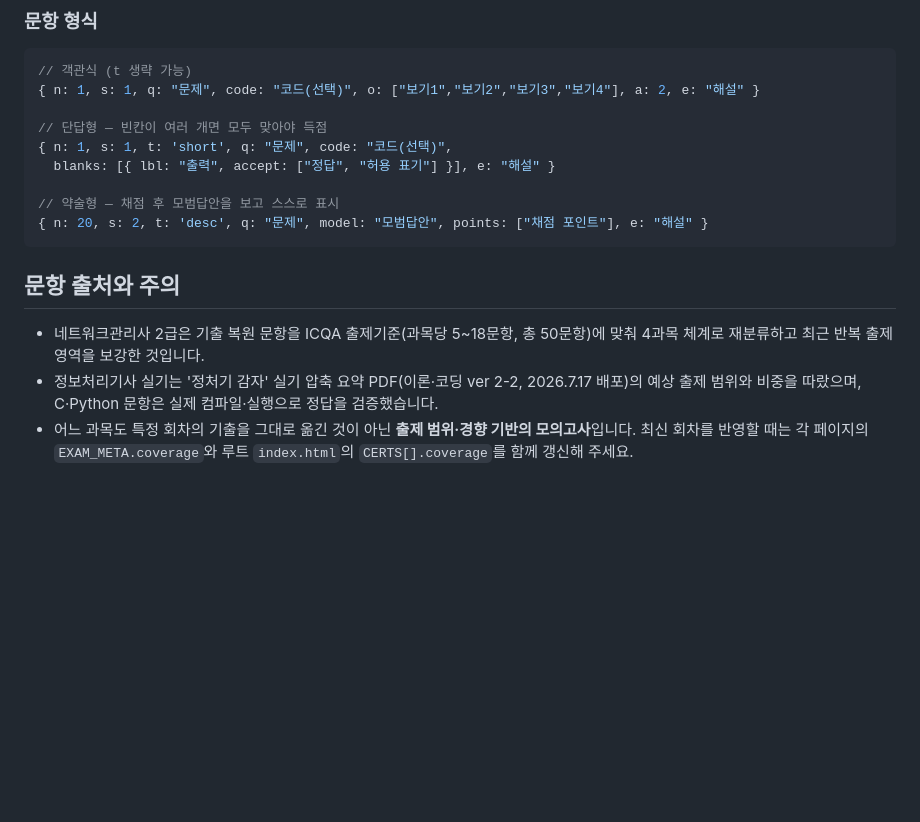
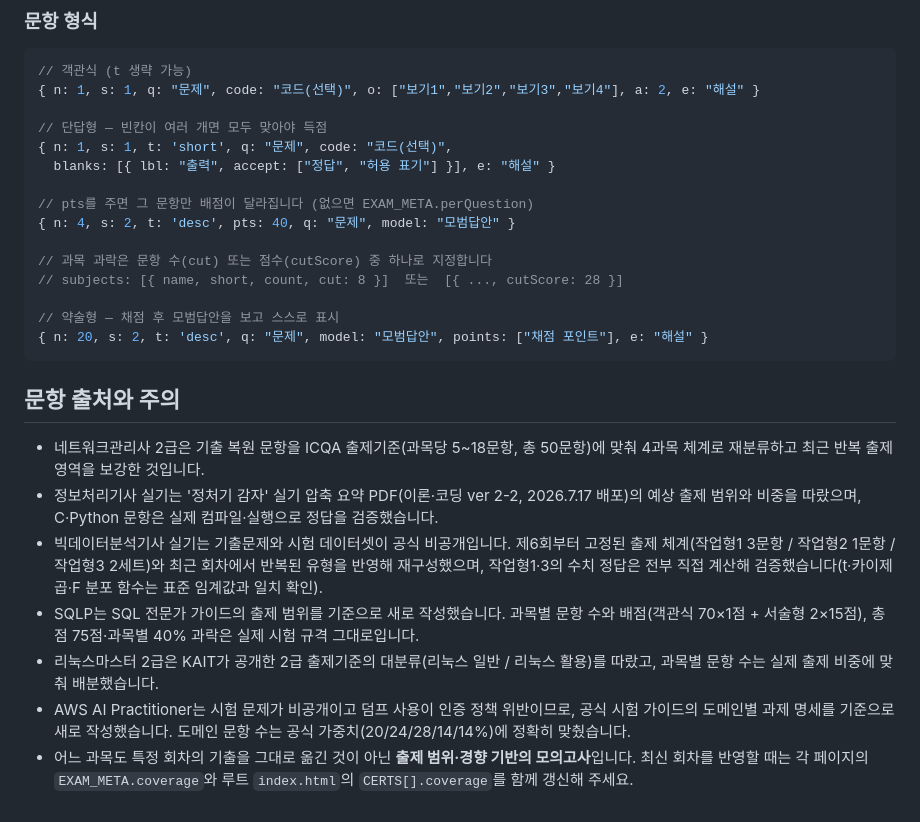
Before and after one commit to jiyean99/study-cbt, a Markdown page: README.md, the part around one of its changes. Drawn GitHub-style; blank space fills up the shorter version.

````diff
--- a/README.md
+++ b/README.md
@@ -61,6 +69,12 @@ python -m http.server 5599
 { n: 1, s: 1, t: 'short', q: "문제", code: "코드(선택)",
   blanks: [{ lbl: "출력", accept: ["정답", "허용 표기"] }], e: "해설" }
 
+// pts를 주면 그 문항만 배점이 달라집니다 (없으면 EXAM_META.perQuestion)
+{ n: 4, s: 2, t: 'desc', pts: 40, q: "문제", model: "모범답안" }
+
+// 과목 과락은 문항 수(cut) 또는 점수(cutScore) 중 하나로 지정합니다
+// subjects: [{ name, short, count, cut: 8 }]  또는  [{ ..., cutScore: 28 }]
+
 // 약술형 — 채점 후 모범답안을 보고 스스로 표시
 { n: 20, s: 2, t: 'desc', q: "문제", model: "모범답안", points: ["채점 포인트"], e: "해설" }
 ```
@@ -69,4 +83,8 @@ python -m http.server 5599
 
 - 네트워크관리사 2급은 기출 복원 문항을 ICQA 출제기준(과목당 5~18문항, 총 50문항)에 맞춰 4과목 체계로 재분류하고 최근 반복 출제 영역을 보강한 것입니다.
 - 정보처리기사 실기는 '정처기 감자' 실기 압축 요약 PDF(이론·코딩 ver 2-2, 2026.7.17 배포)의 예상 출제 범위와 비중을 따랐으며, C·Python 문항은 실제 컴파일·실행으로 정답을 검증했습니다.
+- 빅데이터분석기사 실기는 기출문제와 시험 데이터셋이 공식 비공개입니다. 제6회부터 고정된 출제 체계(작업형1 3문항 / 작업형2 1문항 / 작업형3 2세트)와 최근 회차에서 반복된 유형을 반영해 재구성했으며, 작업형1·3의 수치 정답은 전부 직접 계산해 검증했습니다(t·카이제곱·F 분포 함수는 표준 임계값과 일치 확인).
+- SQLP는 SQL 전문가 가이드의 출제 범위를 기준으로 새로 작성했습니다. 과목별 문항 수와 배점(객관식 70×1점 + 서술형 2×15점), 총점 75점·과목별 40% 과락은 실제 시험 규격 그대로입니다.
+- 리눅스마스터 2급은 KAIT가 공개한 2급 출제기준의 대분류(리눅스 일반 / 리눅스 활용)를 따랐고, 과목별 문항 수는 실제 출제 비중에 맞춰 배분했습니다.
+- AWS AI Practitioner는 시험 문제가 비공개이고 덤프 사용이 인증 정책 위반이므로, 공식 시험 가이드의 도메인별 과제 명세를 기준으로 새로 작성했습니다. 도메인 문항 수는 공식 가중치(20/24/28/14/14%)에 정확히 맞췄습니다.
 - 어느 과목도 특정 회차의 기출을 그대로 옮긴 것이 아닌 **출제 범위·경향 기반의 모의고사**입니다. 최신 회차를 반영할 때는 각 페이지의 `EXAM_META.coverage`와 루트 `index.html`의 `CERTS[].coverage`를 함께 갱신해 주세요.
````
Also changed, not shown: other parts of README.md (+12 -4 lines).
